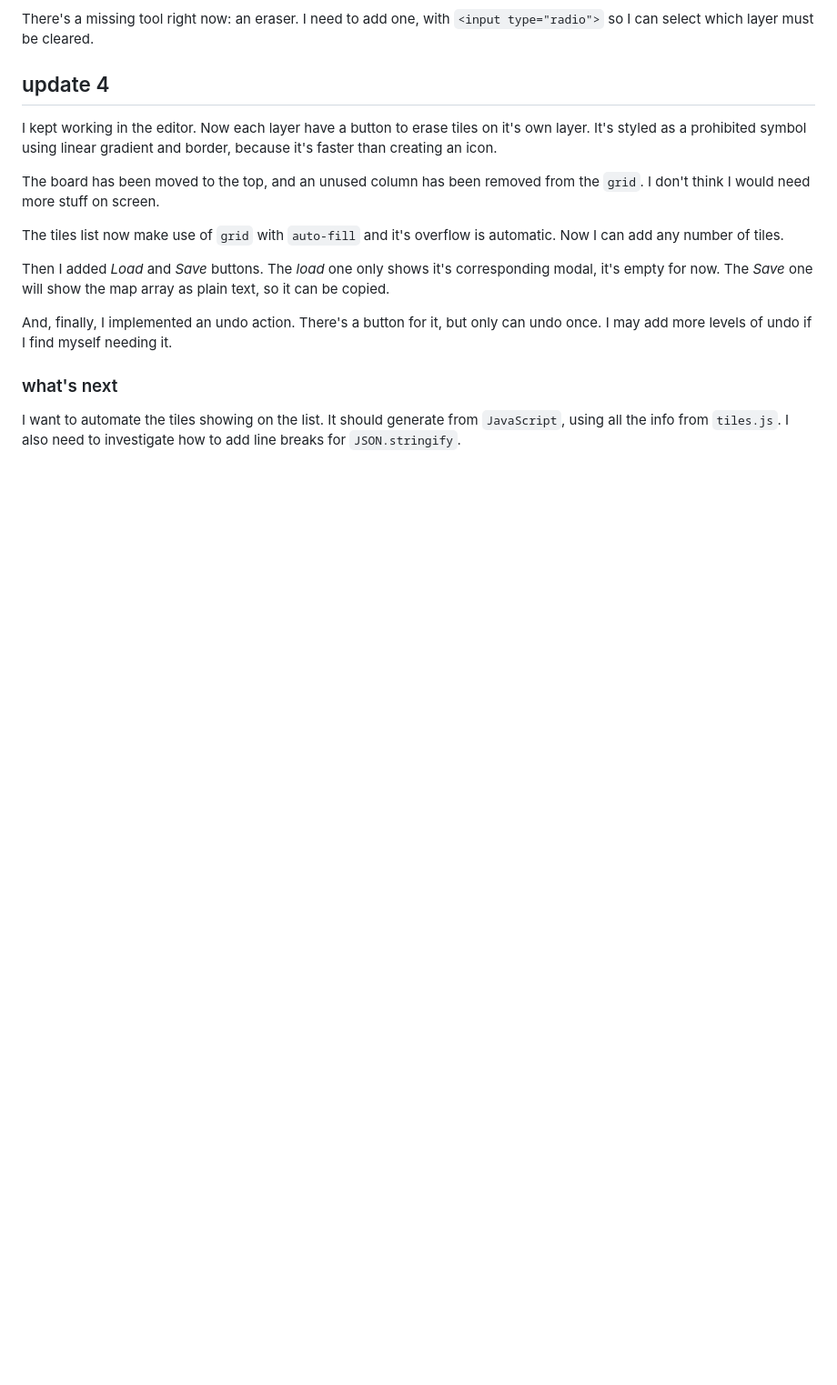
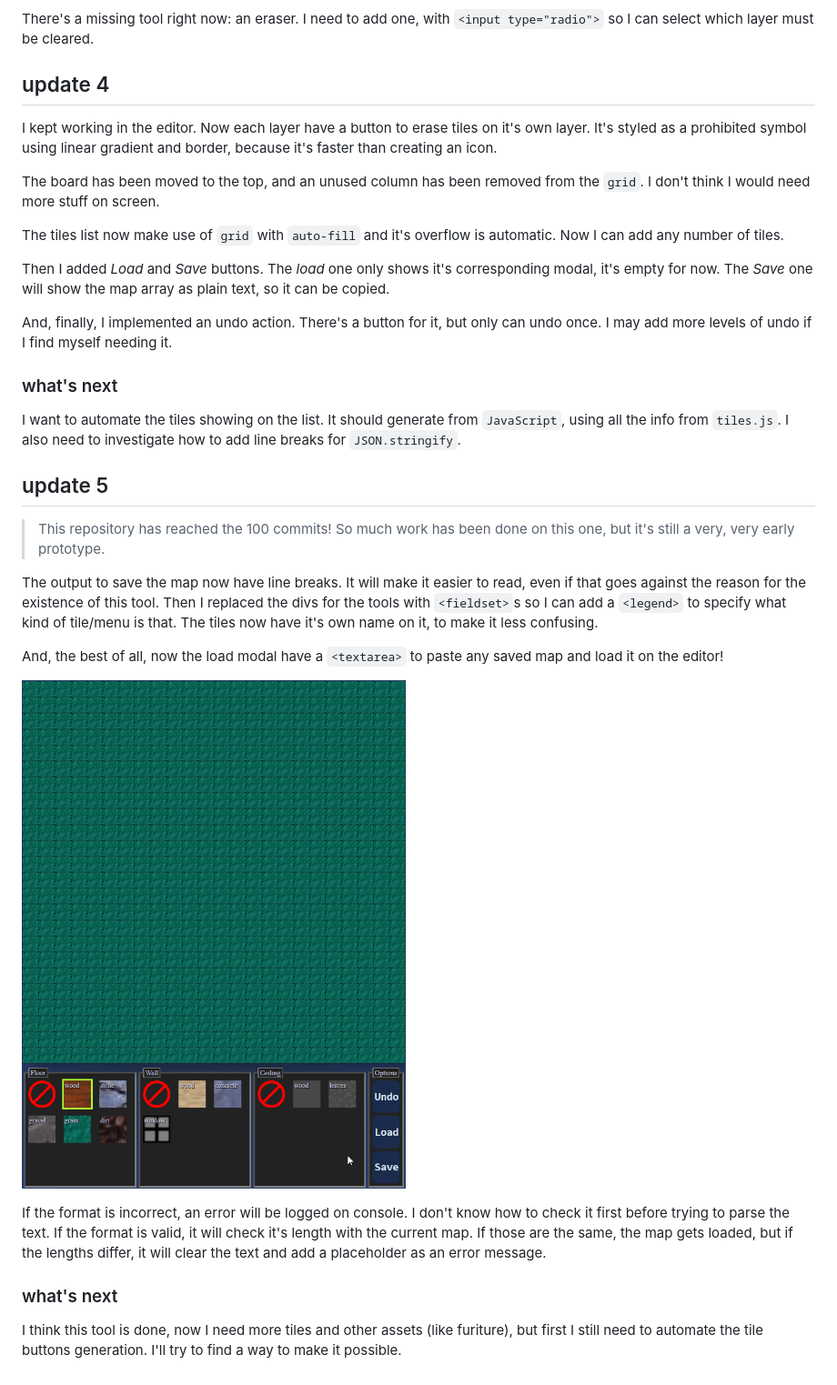
Before and after one commit to HectorVilas/untitled-roguelike-game, a Markdown page: README.md, the part around the change. Shown: that part at 91% size. GitHub-like rendering; pictures changed too: READMEmd/progress008.gif (added); blank space fills up the shorter version.

Commit message:
update progress

```diff
--- a/README.md
+++ b/README.md
@@ -149,3 +149,17 @@ And, finally, I implemented an undo action. There's a button for it, but only ca
 
 ### what's next
 I want to automate the tiles showing on the list. It should generate from `JavaScript`, using all the info from `tiles.js`. I also need to investigate how to add line breaks for `JSON.stringify`.
+
+## update 5
+> This repository has reached the 100 commits! So much work has been done on this one, but it's still a very, very early prototype.
+
+The output to save the map now have line breaks. It will make it easier to read, even if that goes against the reason for the existence of this tool. Then I replaced the divs for the tools with `<fieldset>`s so I can add a `<legend>` to specify what kind of tile/menu is that. The tiles now have it's own name on it, to make it less confusing.
+
+And, the best of all, now the load modal have a `<textarea>` to paste any saved map and load it on the editor!
+
+![](READMEmd/progress008.gif)
+
+If the format is incorrect, an error will be logged on console. I don't know how to check it first before trying to parse the text. If the format is valid, it will check it's length with the current map. If those are the same, the map gets loaded, but if the lengths differ, it will clear the text and add a placeholder as an error message.
+
+### what's next
+I think this tool is done, now I need more tiles and other assets (like furiture), but first I still need to automate the tile buttons generation. I'll try to find a way to make it possible.
```
